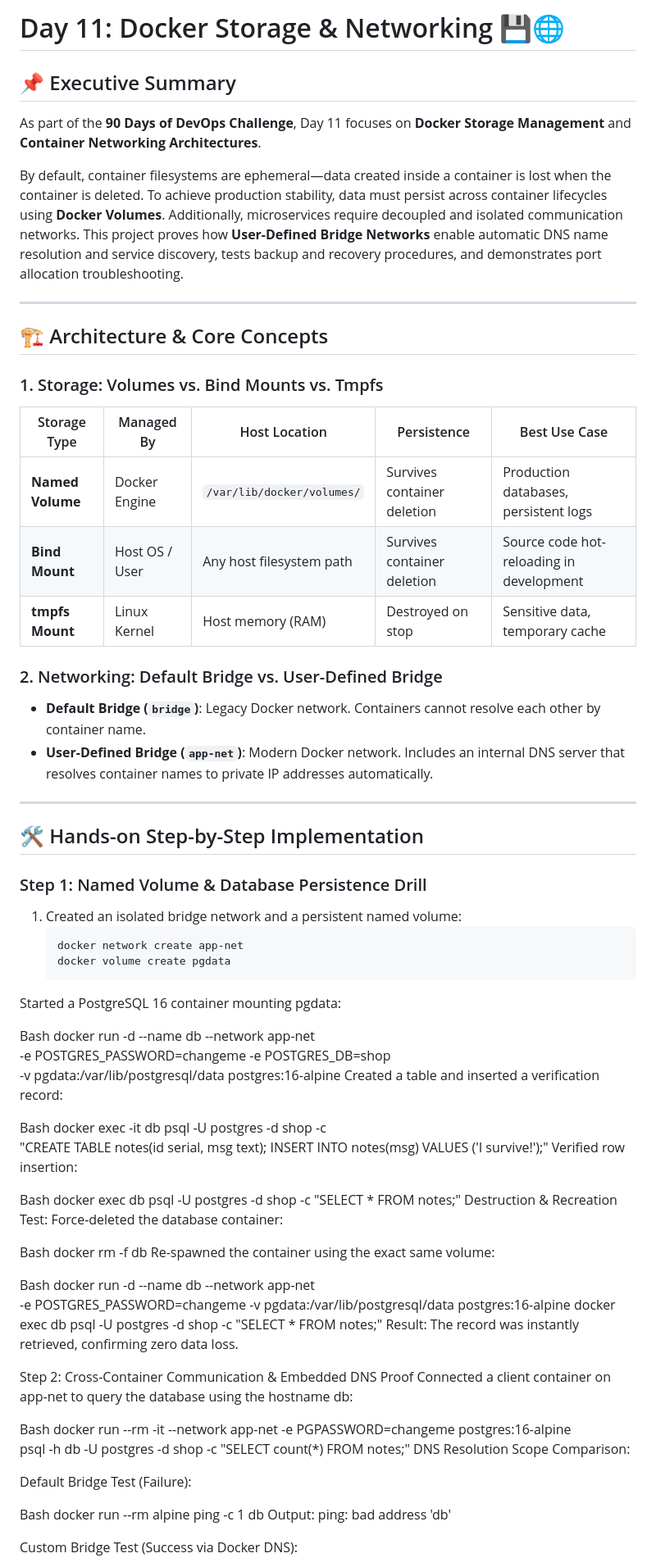
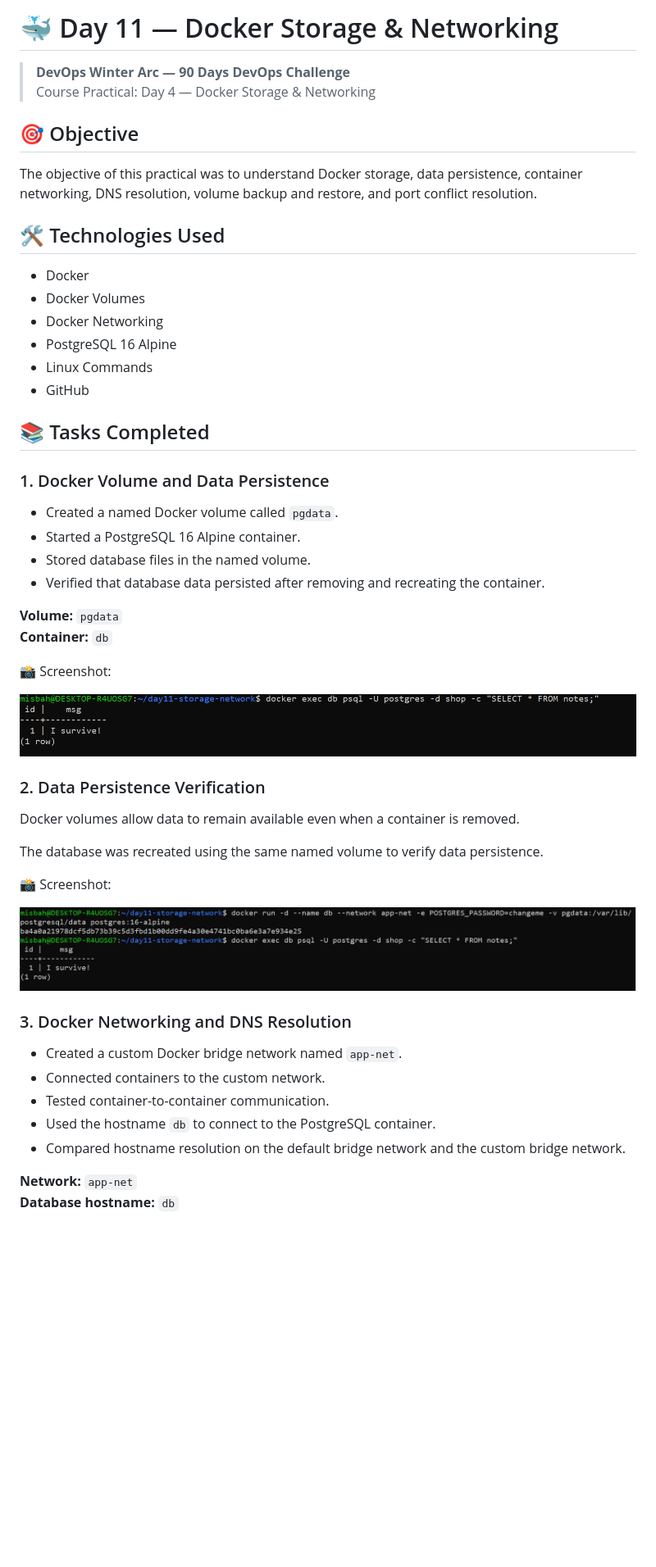
Before and after one commit to misbabanu64/90-Days-DevOps-Challenge, a Markdown page: Day-11/README.md, the part around one of its changes. Shown at 82% size. Rendered like a GitHub page; blank space fills up the shorter version.

````diff
--- a/Day-11/README.md
+++ b/Day-11/README.md
@@ -1,74 +1,55 @@
-# Day 11: Docker Storage & Networking 💾🌐
+ # 🐳 Day 11 — Docker Storage & Networking
 
-## 📌 Executive Summary
-As part of the **90 Days of DevOps Challenge**, Day 11 focuses on **Docker Storage Management** and **Container Networking Architectures**.
+> **DevOps Winter Arc — 90 Days DevOps Challenge**
+> Course Practical: Day 4 — Docker Storage & Networking
 
-By default, container filesystems are ephemeral—data created inside a container is lost when the container is deleted. To achieve production stability, data must persist across container lifecycles using **Docker Volumes**. Additionally, microservices require decoupled and isolated communication networks. This project proves how **User-Defined Bridge Networks** enable automatic DNS name resolution and service discovery, tests backup and recovery procedures, and demonstrates port allocation troubleshooting.
+## 🎯 Objective
 
----
+The objective of this practical was to understand Docker storage, data persistence, container networking, DNS resolution, volume backup and restore, and port conflict resolution.
 
-## 🏗️ Architecture & Core Concepts
+## 🛠️ Technologies Used
 
-### 1. Storage: Volumes vs. Bind Mounts vs. Tmpfs
-| Storage Type | Managed By | Host Location | Persistence | Best Use Case |
-|---|---|---|---|---|
-| **Named Volume** | Docker Engine | `/var/lib/docker/volumes/` | Survives container deletion | Production databases, persistent logs |
-| **Bind Mount** | Host OS / User | Any host filesystem path | Survives container deletion | Source code hot-reloading in development |
-| **tmpfs Mount** | Linux Kernel | Host memory (RAM) | Destroyed on stop | Sensitive data, temporary cache |
+- Docker
+- Docker Volumes
+- Docker Networking
+- PostgreSQL 16 Alpine
+- Linux Commands
+- GitHub
 
-### 2. Networking: Default Bridge vs. User-Defined Bridge
-- **Default Bridge (`bridge`)**: Legacy Docker network. Containers cannot resolve each other by container name.
-- **User-Defined Bridge (`app-net`)**: Modern Docker network. Includes an internal DNS server that resolves container names to private IP addresses automatically.
+## 📚 Tasks Completed
 
----
+### 1. Docker Volume and Data Persistence
 
-## 🛠️ Hands-on Step-by-Step Implementation
+- Created a named Docker volume called `pgdata`.
+- Started a PostgreSQL 16 Alpine container.
+- Stored database files in the named volume.
+- Verified that database data persisted after removing and recreating the container.
 
-### Step 1: Named Volume & Database Persistence Drill
-1. Created an isolated bridge network and a persistent named volume:
-   ```bash
-   docker network create app-net
-   docker volume create pgdata
-Started a PostgreSQL 16 container mounting pgdata:
+**Volume:** `pgdata`
+**Container:** `db`
 
-Bash
-docker run -d --name db --network app-net \
-  -e POSTGRES_PASSWORD=changeme -e POSTGRES_DB=shop \
-  -v pgdata:/var/lib/postgresql/data postgres:16-alpine
-Created a table and inserted a verification record:
+📸 Screenshot:
 
-Bash
-docker exec -it db psql -U postgres -d shop -c \
-  "CREATE TABLE notes(id serial, msg text); INSERT INTO notes(msg) VALUES ('I survive!');"
-Verified row insertion:
+![Database Data Before Container Deletion](screenshots/01-db-data-before-delete.png)
 
-Bash
-docker exec db psql -U postgres -d shop -c "SELECT * FROM notes;"
-Destruction & Recreation Test: Force-deleted the database container:
+### 2. Data Persistence Verification
 
-Bash
-docker rm -f db
-Re-spawned the container using the exact same volume:
+Docker volumes allow data to remain available even when a container is removed.
 
-Bash
-docker run -d --name db --network app-net \
-  -e POSTGRES_PASSWORD=changeme -v pgdata:/var/lib/postgresql/data postgres:16-alpine
-docker exec db psql -U postgres -d shop -c "SELECT * FROM notes;"
-Result: The record was instantly retrieved, confirming zero data loss.
+The database was recreated using the same named volume to verify data persistence.
 
-Step 2: Cross-Container Communication & Embedded DNS Proof
-Connected a client container on app-net to query the database using the hostname db:
+📸 Screenshot:
 
-Bash
-docker run --rm -it --network app-net -e PGPASSWORD=changeme postgres:16-alpine \
-  psql -h db -U postgres -d shop -c "SELECT count(*) FROM notes;"
-DNS Resolution Scope Comparison:
+![Database Data Persisted](screenshots/02-db-data-persisted.png)
 
-Default Bridge Test (Failure):
+### 3. Docker Networking and DNS Resolution
 
-Bash
-docker run --rm alpine ping -c 1 db
-Output: ping: bad address 'db'
+- Created a custom Docker bridge network named `app-net`.
+- Connected containers to the custom network.
+- Tested container-to-container communication.
+- Used the hostname `db` to connect to the PostgreSQL container.
+- Compared hostname resolution on the default bridge network and the custom bridge network.
 
-Custom Bridge Test (Success via Docker DNS):
+**Network:** `app-net`
+**Database hostname:** `db`
 
````
Also changed, not shown: other parts of Day-11/README.md (+60 -49 lines).
